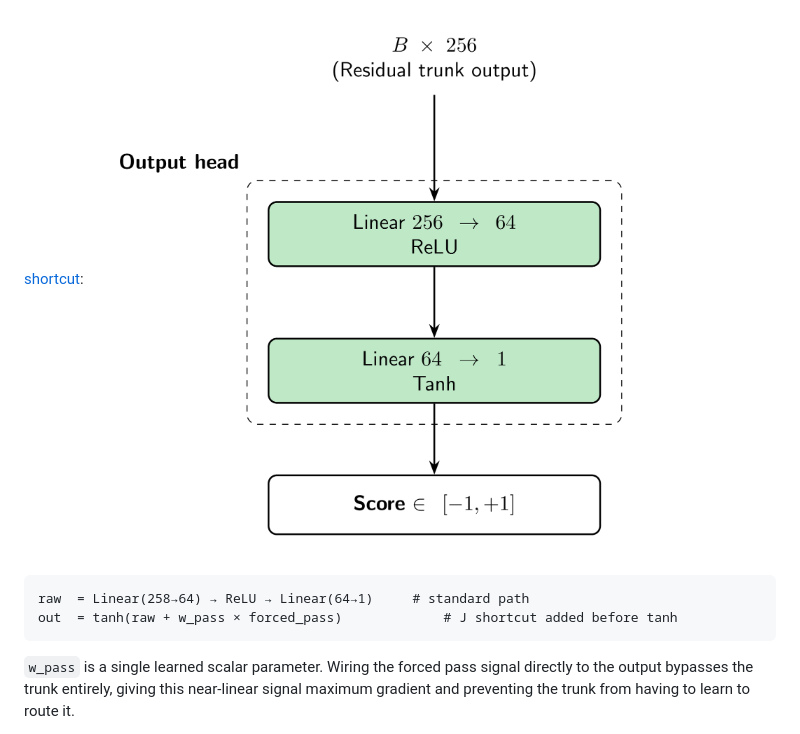
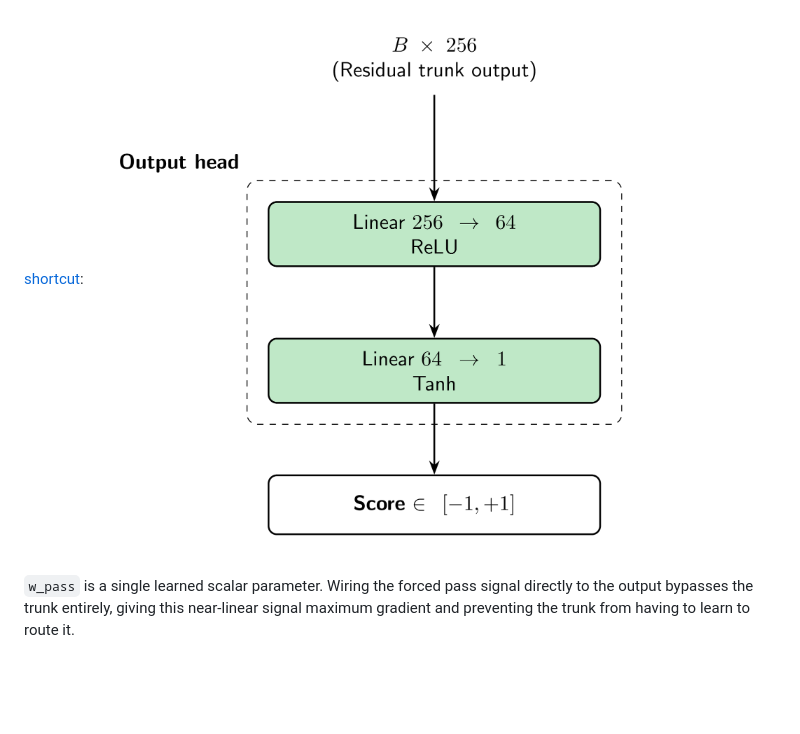
Before and after one commit to Wubpooz/app5-ai-game-project, a Markdown page: BandDPER.md, the part around the change. Rendered like a GitHub page; blank space fills up the shorter version.

Commit message:
parity

````diff
--- a/BandDPER.md
+++ b/BandDPER.md
@@ -153,12 +153,6 @@ This also provides graceful degradation as, if a block learns to output zero (i.
 #### Output Head
 The output head uses a direct bypass for forced pass signals, inspired by [Stockfish's PSQT direct-to-output shortcut](https://github.com/official-stockfish/Stockfish/blob/master/src/nnue/nnue_architecture.h):
 ![Output Head](docs/output_head.png)
-
-<!-- TODO: update image -->
-```
-raw  = Linear(258→64) → ReLU → Linear(64→1)     # standard path
-out  = tanh(raw + w_pass × forced_pass)             # J shortcut added before tanh
-```
 
 `w_pass` is a single learned scalar parameter. Wiring the forced pass signal directly to the output bypasses the trunk entirely, giving this near-linear signal maximum gradient and preventing the trunk from having to learn to route it.
 
````
Also changed, not shown: docs/residual_trunk.png, 5 other files.
